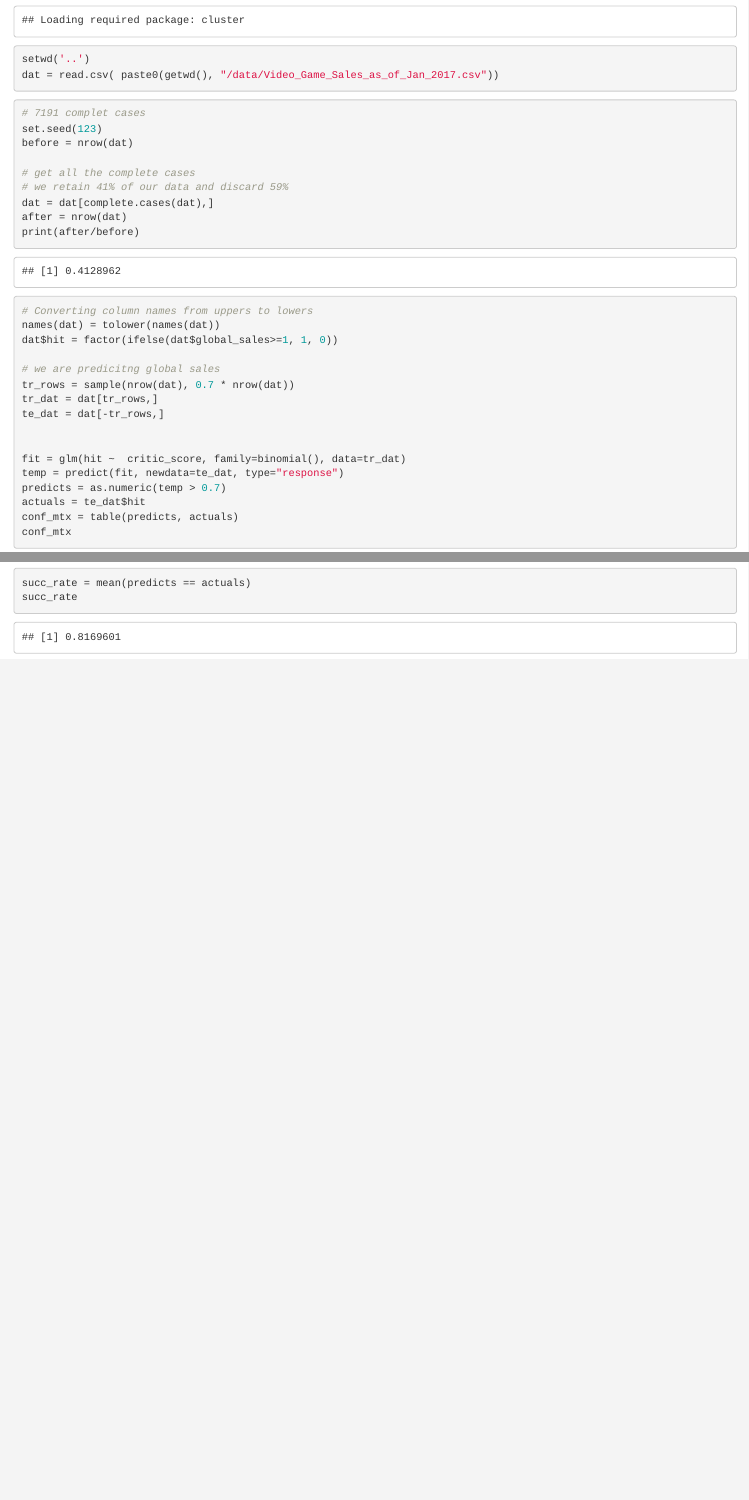
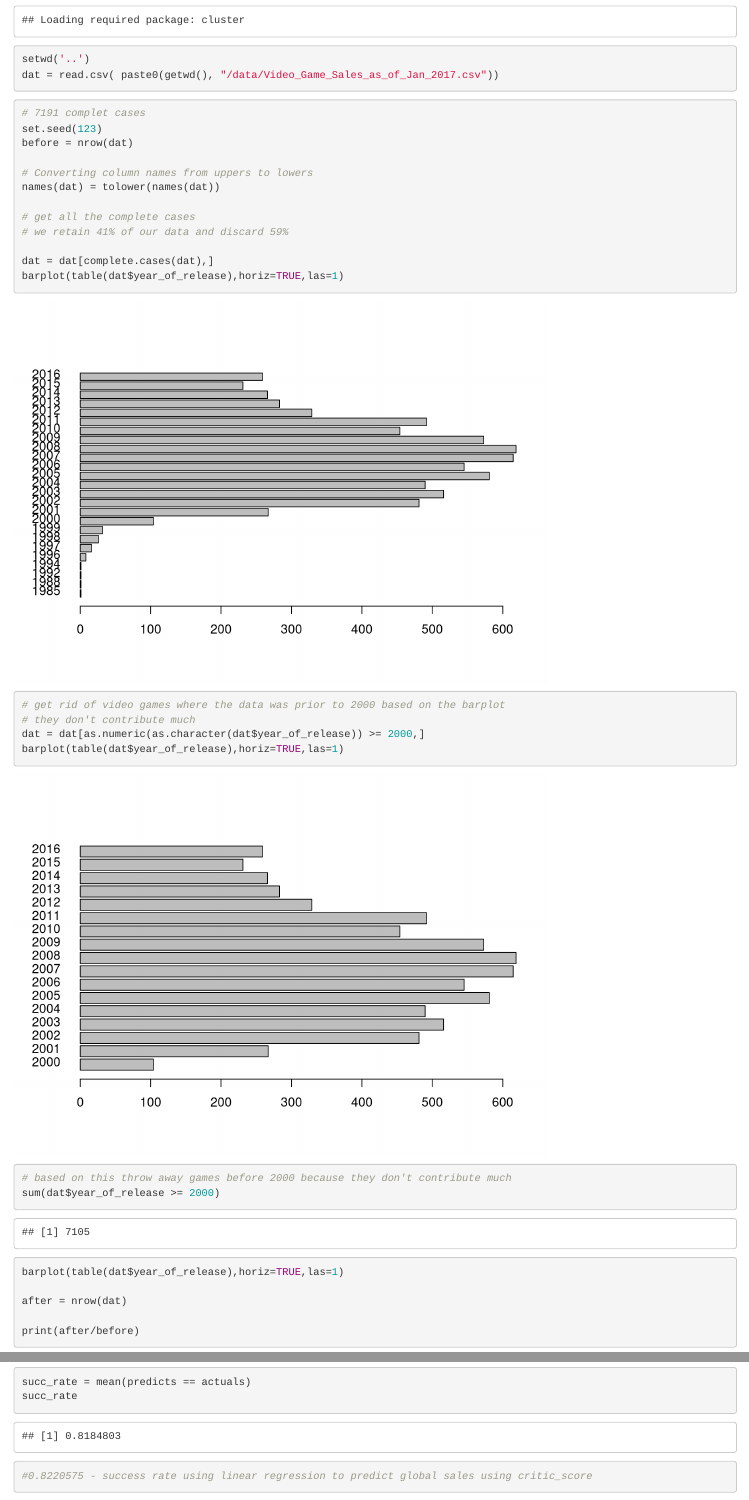
Before and after one commit to honoriovega/CST383---Project2, an R Markdown document (R/honoriosAnalysis.Rmd): the page in a window 1100 px wide, from 140 px down, and a second part further down, joined at a grey line. Rendered offline with R 4.5, knitr and Pandoc, with nearby package versions.

Commit message:
Updated .gitignore to ignore html files and remove video games prior to 2000 in data set since they don't contribute much

````diff
--- a/R/honoriosAnalysis.Rmd
+++ b/R/honoriosAnalysis.Rmd
@@ -12,14 +12,30 @@ dat = read.csv( paste0(getwd(), "/data/Video_Game_Sales_as_of_Jan_2017.csv"))
 set.seed(123)
 before = nrow(dat)
 
+# Converting column names from uppers to lowers
+names(dat) = tolower(names(dat))
+
 # get all the complete cases
 # we retain 41% of our data and discard 59%
+
 dat = dat[complete.cases(dat),]
+barplot(table(dat$year_of_release),horiz=TRUE,las=1)
+
+# get rid of video games where the data was prior to 2000 based on the barplot
+# they don't contribute much
+dat = dat[as.numeric(as.character(dat$year_of_release)) >= 2000,]
+barplot(table(dat$year_of_release),horiz=TRUE,las=1)
+
+
+# based on this throw away games before 2000 because they don't contribute much
+sum(dat$year_of_release >= 2000)
+barplot(table(dat$year_of_release),horiz=TRUE,las=1)
+
 after = nrow(dat)
+
 print(after/before)
 
-# Converting column names from uppers to lowers
-names(dat) = tolower(names(dat))
+
 dat$hit = factor(ifelse(dat$global_sales>=1, 1, 0))
 
 # we are predicitng global sales
@@ -37,4 +53,8 @@ conf_mtx
 
 succ_rate = mean(predicts == actuals)
 succ_rate
+
+
+#0.8220575 - success rate using linear regression to predict global sales using critic_score
+
 ```
````
